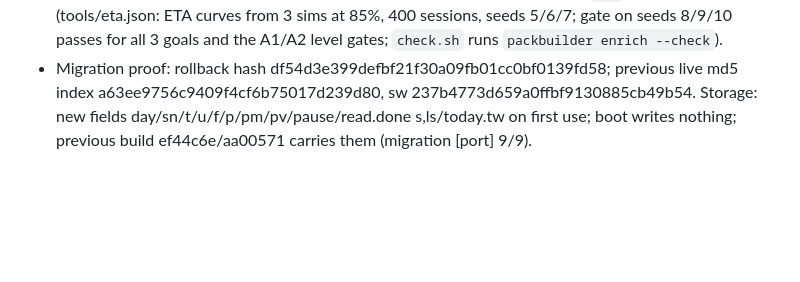
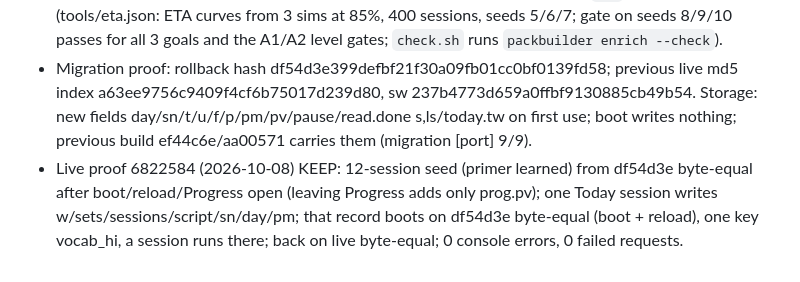
Before and after one commit to Bannerless-Studio/hindi, a Markdown page: TODO.md, the part around the change. GitHub-like rendering; blank space fills up the shorter version.

Commit message:
TODO: port wave 3 live proof entry (KEEP)
Co-Authored-By: Claude Fable 5.1 <noreply@anthropic.com>
Claude-Session: https://claude.ai/code/session_01Ths81ZpLvu25EMWQJFjzBL

```diff
--- a/TODO.md
+++ b/TODO.md
@@ -169,3 +169,4 @@ Republish dbbf541: 6 reduplication cloze gaps (धीरे-धीरे etc.) n
 ## Republish 0d542de (2026-10-08, port wave 3)
 - Republish 0d542de: typed modes, day-aware scheduling, reading rotation, goals, pairs, frequency tiers, Progress v2, redesigned tabs, session estimates. Pack diff vs df54d3e: every word gains `ft` (100 ambient / 1385 core / 515 peripheral), pack.json gains the generic flag set + `eta`; nothing else (tools/eta.json: ETA curves from 3 sims at 85%, 400 sessions, seeds 5/6/7; gate on seeds 8/9/10 passes for all 3 goals and the A1/A2 level gates; `check.sh` runs `packbuilder enrich --check`).
 - Migration proof: rollback hash df54d3e399defbf21f30a09fb01cc0bf0139fd58; previous live md5 index a63ee9756c9409f4cf6b75017d239d80, sw 237b4773d659a0ffbf9130885cb49b54. Storage: new fields day/sn/t/u/f/p/pm/pv/pause/read.done s,ls/today.tw on first use; boot writes nothing; previous build ef44c6e/aa00571 carries them (migration [port] 9/9).
+- Live proof 6822584 (2026-10-08) KEEP: 12-session seed (primer learned) from df54d3e byte-equal after boot/reload/Progress open (leaving Progress adds only prog.pv); one Today session writes w/sets/sessions/script/sn/day/pm; that record boots on df54d3e byte-equal (boot + reload), one key vocab_hi, a session runs there; back on live byte-equal; 0 console errors, 0 failed requests.
```
